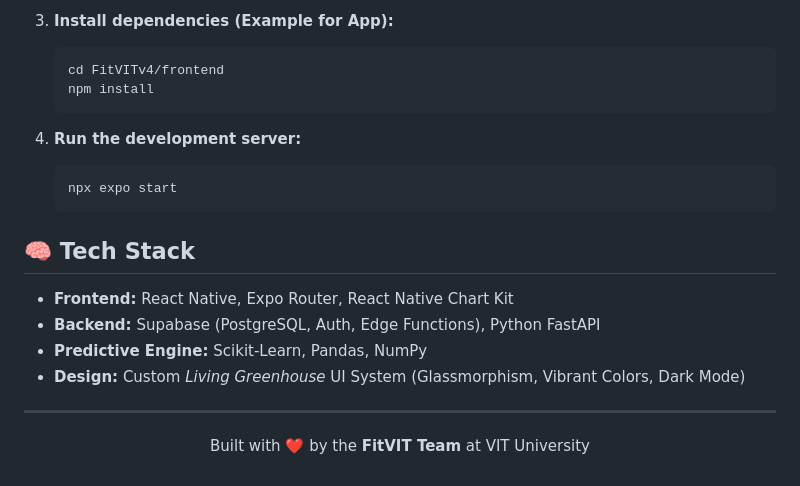
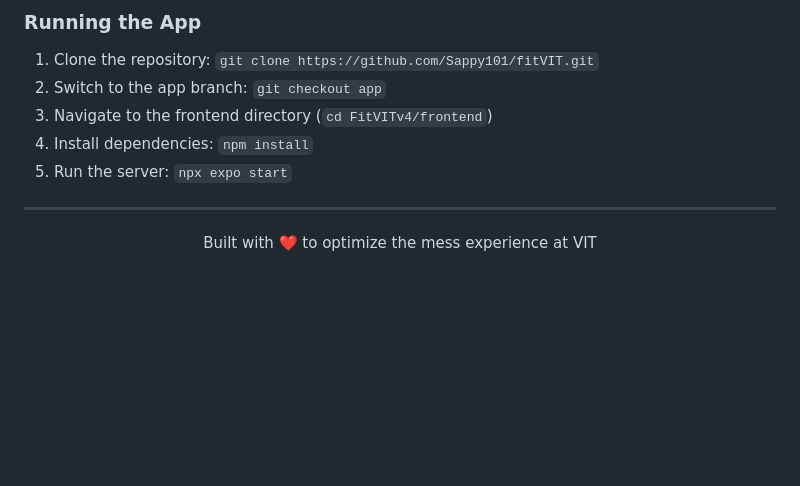
Before and after one commit to Sappy101/fitVIT, a Markdown page: README.md, the part around one of its changes. Drawn GitHub-style; blank space fills up the shorter version.

````diff
--- a/README.md
+++ b/README.md
@@ -67,22 +57,11 @@ This repository is meticulously organized into a branch-based monorepo:
-3. **Install dependencies (Example for App):**
-   ```bash
-   cd FitVITv4/frontend
-   npm install
-   ```
-
-4. **Run the development server:**
-   ```bash
-   npx expo start
-   ```
-
-## 🧠 Tech Stack
-
-- **Frontend:** React Native, Expo Router, React Native Chart Kit
-- **Backend:** Supabase (PostgreSQL, Auth, Edge Functions), Python FastAPI
-- **Predictive Engine:** Scikit-Learn, Pandas, NumPy
-- **Design:** Custom *Living Greenhouse* UI System (Glassmorphism, Vibrant Colors, Dark Mode)
+### Running the App
+1. Clone the repository: `git clone https://github.com/Sappy101/fitVIT.git`
+2. Switch to the app branch: `git checkout app`
+3. Navigate to the frontend directory (`cd FitVITv4/frontend`)
+4. Install dependencies: `npm install`
+5. Run the server: `npx expo start`
 
 ---
 <div align="center">
-  <p>Built with ❤️ by the <b>FitVIT Team</b> at VIT University</p>
+  <p>Built with ❤️ to optimize the mess experience at VIT</p>
 </div>
````
Also changed, not shown: other parts of README.md (+26 -36 lines).
